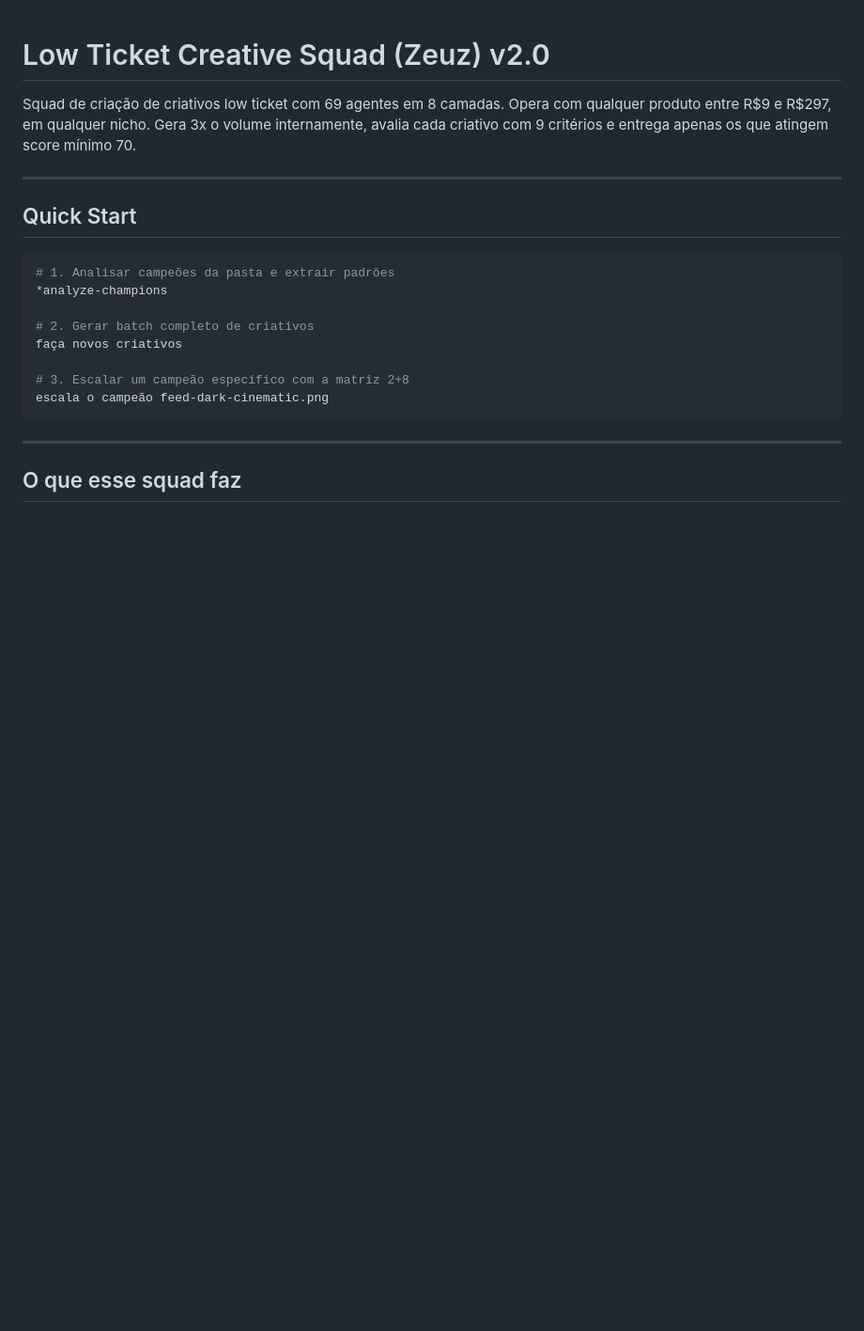
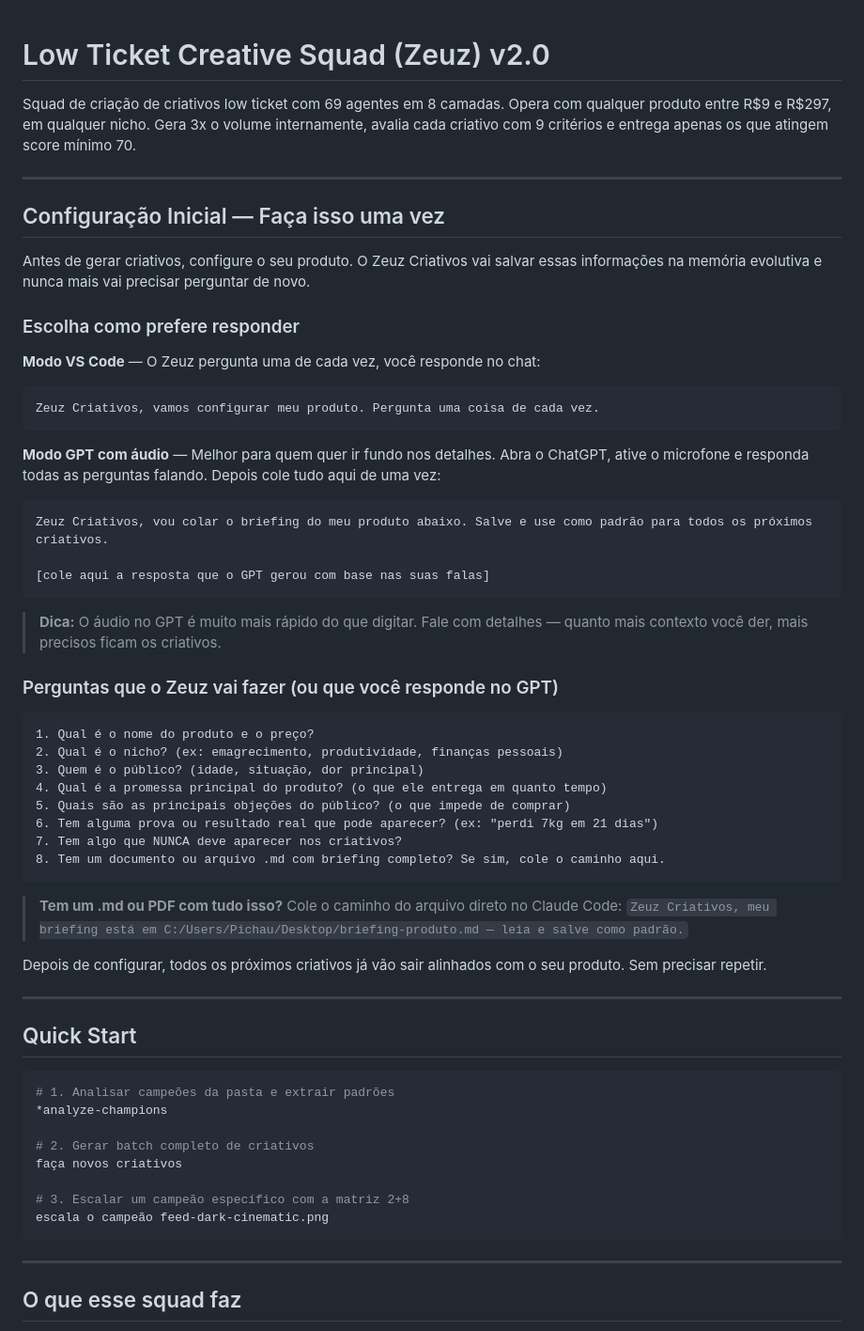
Before and after one commit to beonbeprime/lt-criativos-squad, a Markdown page: README.md, the part around the change. Shown at 94% size. Rendered like a GitHub page; blank space fills up the shorter version.

Commit message:
docs: guia de configuração inicial com modo VS Code e modo GPT com áudio

````diff
--- a/README.md
+++ b/README.md
@@ -4,6 +4,48 @@ Squad de criação de criativos low ticket com 69 agentes em 8 camadas.
 Opera com qualquer produto entre R$9 e R$297, em qualquer nicho.
 Gera 3x o volume internamente, avalia cada criativo com 9 critérios
 e entrega apenas os que atingem score mínimo 70.
+
+---
+
+## Configuração Inicial — Faça isso uma vez
+
+Antes de gerar criativos, configure o seu produto. O Zeuz Criativos vai salvar essas informações na memória evolutiva e nunca mais vai precisar perguntar de novo.
+
+### Escolha como prefere responder
+
+**Modo VS Code** — O Zeuz pergunta uma de cada vez, você responde no chat:
+
+```
+Zeuz Criativos, vamos configurar meu produto. Pergunta uma coisa de cada vez.
+```
+
+**Modo GPT com áudio** — Melhor para quem quer ir fundo nos detalhes. Abra o ChatGPT, ative o microfone e responda todas as perguntas falando. Depois cole tudo aqui de uma vez:
+
+```
+Zeuz Criativos, vou colar o briefing do meu produto abaixo. Salve e use como padrão para todos os próximos criativos.
+
+[cole aqui a resposta que o GPT gerou com base nas suas falas]
+```
+
+> **Dica:** O áudio no GPT é muito mais rápido do que digitar. Fale com detalhes — quanto mais contexto você der, mais precisos ficam os criativos.
+
+### Perguntas que o Zeuz vai fazer (ou que você responde no GPT)
+
+```
+1. Qual é o nome do produto e o preço?
+2. Qual é o nicho? (ex: emagrecimento, produtividade, finanças pessoais)
+3. Quem é o público? (idade, situação, dor principal)
+4. Qual é a promessa principal do produto? (o que ele entrega em quanto tempo)
+5. Quais são as principais objeções do público? (o que impede de comprar)
+6. Tem alguma prova ou resultado real que pode aparecer? (ex: "perdi 7kg em 21 dias")
+7. Tem algo que NUNCA deve aparecer nos criativos?
+8. Tem um documento ou arquivo .md com briefing completo? Se sim, cole o caminho aqui.
+```
+
+> **Tem um .md ou PDF com tudo isso?** Cole o caminho do arquivo direto no Claude Code:
+> `Zeuz Criativos, meu briefing está em C:/Users/Pichau/Desktop/briefing-produto.md — leia e salve como padrão.`
+
+Depois de configurar, todos os próximos criativos já vão sair alinhados com o seu produto. Sem precisar repetir.
 
 ---
 
````
